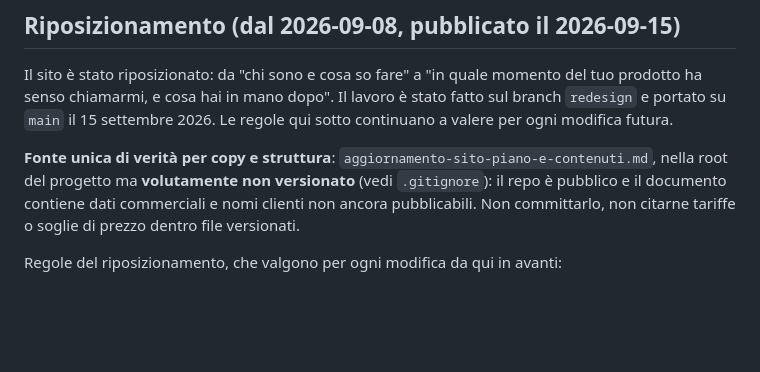
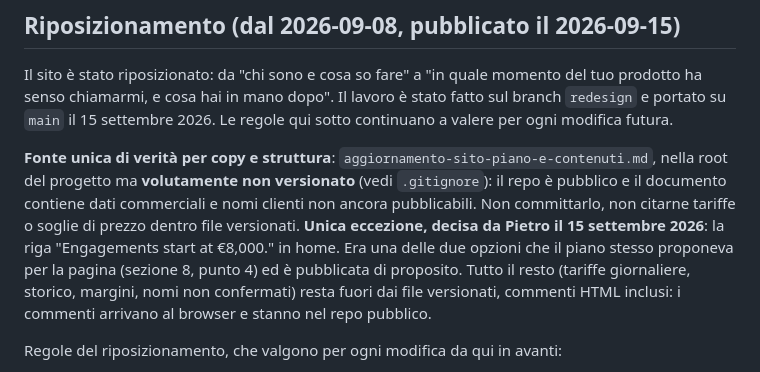
Before and after one commit to PLezzani/pietrolezzani.com, a Markdown page: CLAUDE.md, the part around the change. Rendered like a GitHub page; blank space fills up the shorter version.

Commit message:
CLAUDE.md: la soglia in home e' un'eccezione decisa, non una svista
La regola vieta tariffe e soglie nei file versionati, e la home ne
pubblica una. Era una delle due opzioni che il piano proponeva per la
pagina e Pietro ha scelto quella con la cifra il 15 settembre: senza
scriverlo, il prossimo che legge la regola la toglie. Aggiunto anche che
i commenti HTML contano come file versionati, perche' lo sono.

Co-Authored-By: Claude Fable 5.1 <noreply@anthropic.com>

```diff
--- a/CLAUDE.md
+++ b/CLAUDE.md
@@ -18,6 +18,11 @@ continuano a valere per ogni modifica futura.
 nella root del progetto ma **volutamente non versionato** (vedi `.gitignore`): il repo è
 pubblico e il documento contiene dati commerciali e nomi clienti non ancora pubblicabili.
 Non committarlo, non citarne tariffe o soglie di prezzo dentro file versionati.
+**Unica eccezione, decisa da Pietro il 15 settembre 2026**: la riga "Engagements start at
+€8,000." in home. Era una delle due opzioni che il piano stesso proponeva per la pagina
+(sezione 8, punto 4) ed è pubblicata di proposito. Tutto il resto (tariffe giornaliere,
+storico, margini, nomi non confermati) resta fuori dai file versionati, commenti HTML
+inclusi: i commenti arrivano al browser e stanno nel repo pubblico.
 
 Regole del riposizionamento, che valgono per ogni modifica da qui in avanti:
 
```
